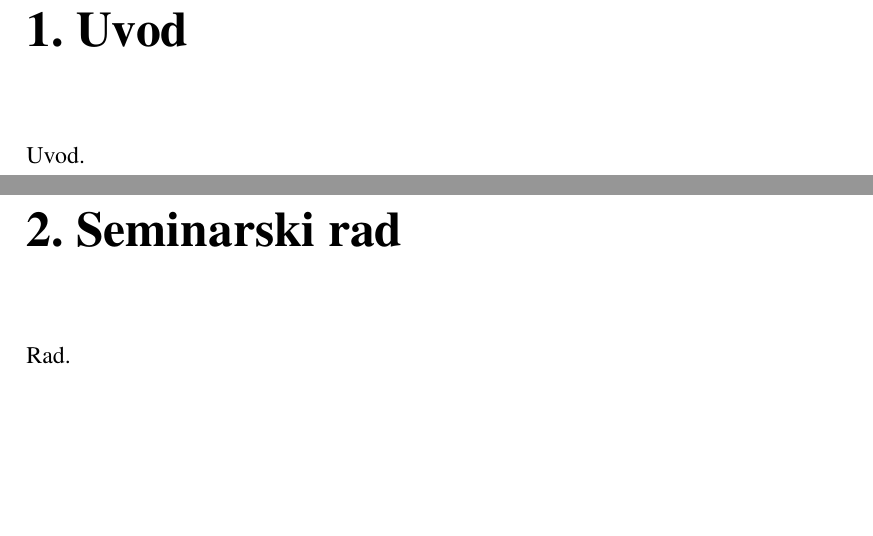
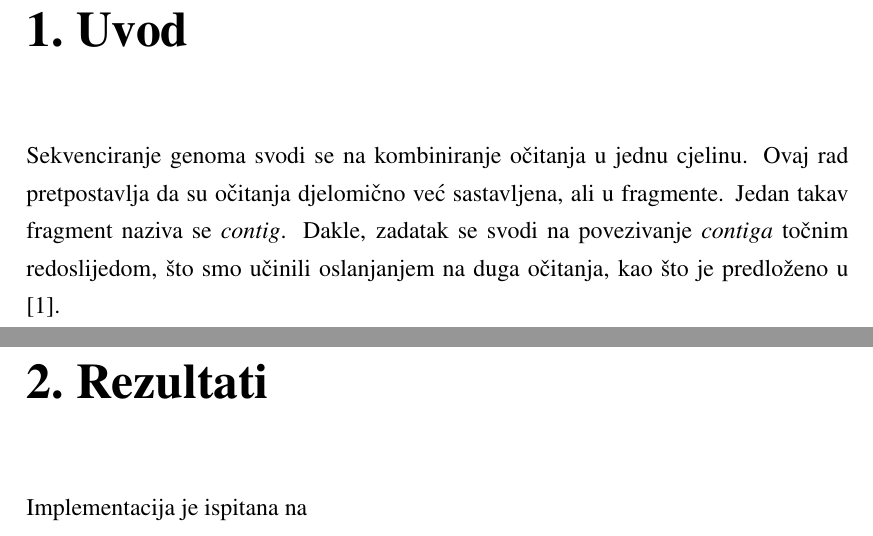
Before and after one commit to brunokovac/BIOINF, a LaTeX thesis (Dokumentacija/report/Bioinformatika_projekt.tex): two parts of pages 3 and 4 of 7, joined at a grey line, cut so that both start at the same text, the shorter picture padded with empty space. Compiled offline with pdfLaTeX.

Commit message:
Finish intro.

```diff
--- a/Dokumentacija/report/Bioinformatika_projekt.tex
+++ b/Dokumentacija/report/Bioinformatika_projekt.tex
@@ -18,10 +18,10 @@
 \tableofcontents
 
 \chapter{Uvod}
-Uvod.
+Sekvenciranje genoma svodi se na kombiniranje očitanja u jednu cjelinu. Ovaj rad pretpostavlja da su očitanja djelomično već sastavljena, ali u fragmente. Jedan takav fragment naziva se \textit{contig}. Dakle, zadatak se svodi na povezivanje \textit{contiga} točnim redoslijedom, što smo učinili oslanjanjem na duga očitanja, kao što je predloženo u \cite{Du345983}.
 
-\chapter{Seminarski rad}
-Rad.
+\chapter{Rezultati}
+Implementacija je ispitana na
 
 \chapter{Zaključak}
 Zaključak.
```
Also changed, not shown: Dokumentacija/report/Bioinformatika_projekt.pdf.
